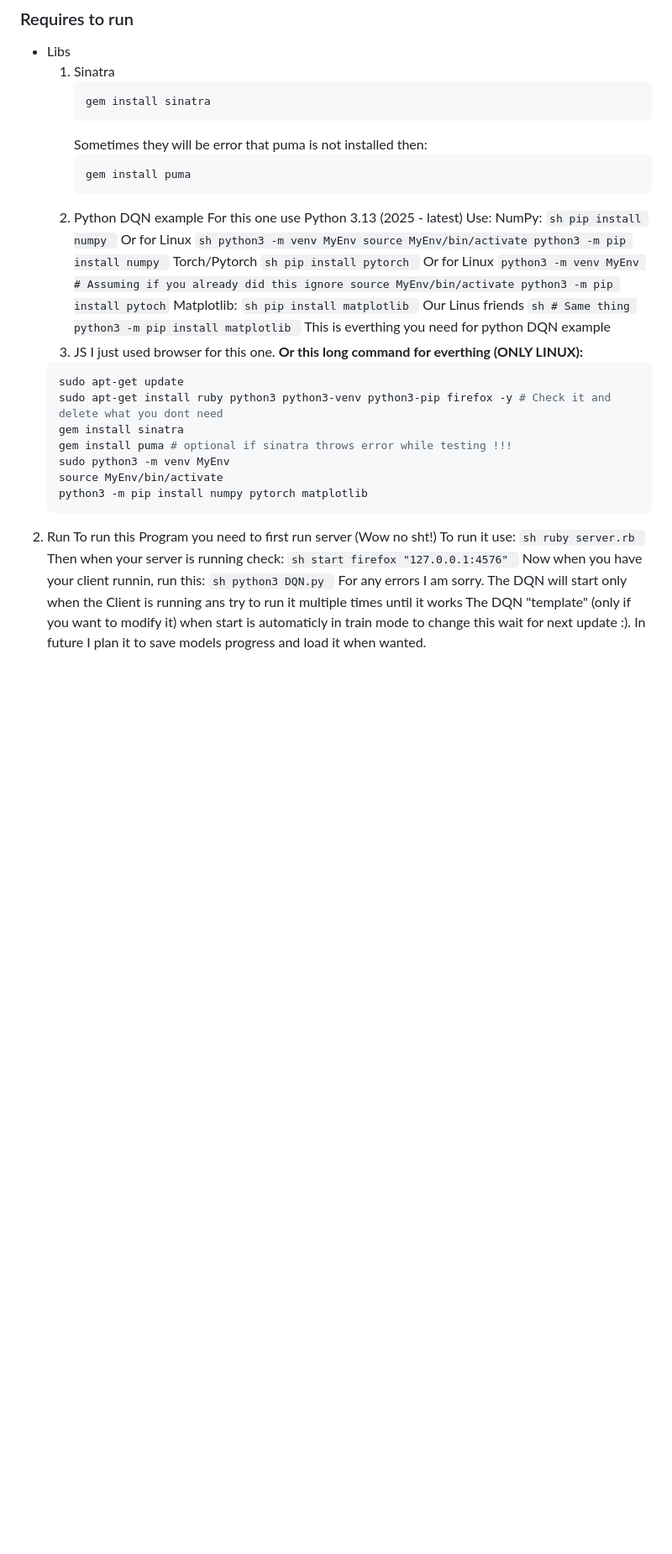
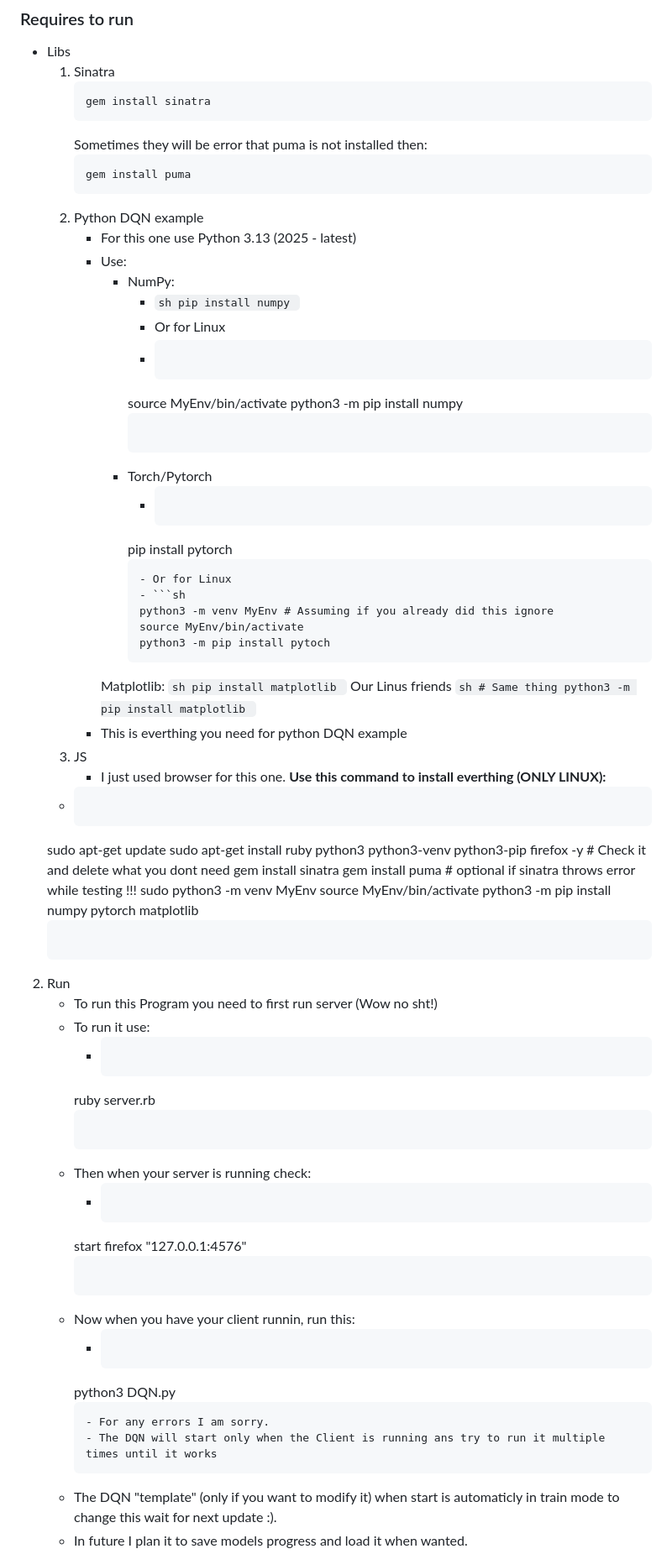
Before and after one commit to True100-True/AI-Snake, a Markdown page: README.md, the part around the change printed below. Shown: that part at 84% size. Rendered like a GitHub page; blank space fills up the shorter version.

````diff
--- a/README.md
+++ b/README.md
@@ -69,24 +78,21 @@ To run this you need ruby!
         gem install puma
         ```
     2. Python DQN example
-        For this one use Python 3.13 (2025 - latest)
-        Use:
-            NumPy:
-                ```sh
-                pip install numpy
-                ```
-                Or for Linux
-                ```sh
-                python3 -m venv MyEnv
-                source MyEnv/bin/activate
-                python3 -m pip install numpy
-                ```
-            Torch/Pytorch
-                ```sh
+        - For this one use Python 3.13 (2025 - latest)
+        - Use:
+            - NumPy:
+                - ```sh pip install numpy ```
+                - Or for Linux
+                - ```sh python3 -m venv MyEnv
+                 source MyEnv/bin/activate
+                 python3 -m pip install numpy
+                 ```
+            - Torch/Pytorch
+                - ```sh
                 pip install pytorch
                 ```
-                Or for Linux
-                ```
+                - Or for Linux
+                - ```sh
                 python3 -m venv MyEnv # Assuming if you already did this ignore
                 source MyEnv/bin/activate
                 python3 -m pip install pytoch
@@ -100,11 +106,11 @@ To run this you need ruby!
                 # Same thing
                 python3 -m pip install matplotlib
                 ```
-        This is everthing you need for python DQN example
+        - This is everthing you need for python DQN example
     3. JS
-        I just used browser for this one.
-    <strong>Or this long command for everthing (ONLY LINUX):</strong>
-    ```sh
+        - I just used browser for this one.
+    <strong>Use this command to install everthing (ONLY LINUX):</strong>
+    - ```sh
     sudo apt-get update
     sudo apt-get install ruby python3 python3-venv python3-pip firefox -y # Check it and delete what you dont need
     gem install sinatra
@@ -114,21 +120,21 @@ To run this you need ruby!
     python3 -m pip install numpy pytorch matplotlib
     ```
 2. Run
-    To run this Program you need to first run server (Wow no sht!)
-    To run it use:
-        ```sh
+    - To run this Program you need to first run server (Wow no sht!)
+    - To run it use:
+        - ```sh
         ruby server.rb
         ```
-    Then when your server is running check:
-        ```sh
+    - Then when your server is running check:
+        - ```sh
         start firefox "127.0.0.1:4576"
         ```
-    Now when you have your client runnin, run this:
-        ```sh
+    - Now when you have your client runnin, run this:
+        - ```sh
         python3 DQN.py
         ```
-        For any errors I am sorry.
-        The DQN will start only when the Client is running ans try to run it multiple times until it works
-    The DQN "template" (only if you want to modify it) when start is automaticly in train mode to change this wait for next update :).
-    In future I plan it to save models progress and load it when wanted.
+        - For any errors I am sorry.
+        - The DQN will start only when the Client is running ans try to run it multiple times until it works
+    - The DQN "template" (only if you want to modify it) when start is automaticly in train mode to change this wait for next update :).
+    - In future I plan it to save models progress and load it when wanted.
 3. Hope
````
Also changed, not shown: other parts of README.md (+42 -30 lines).
